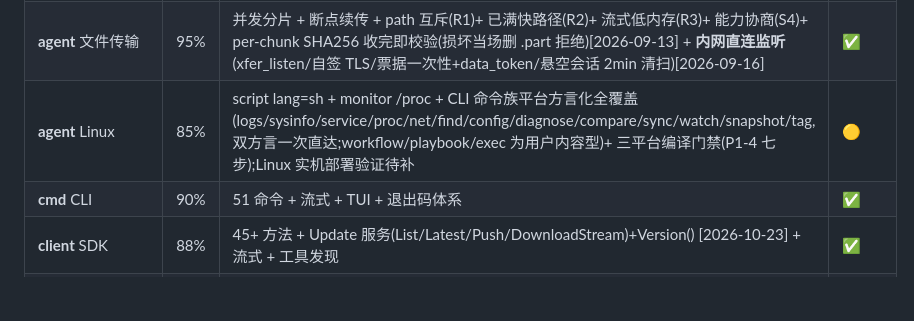
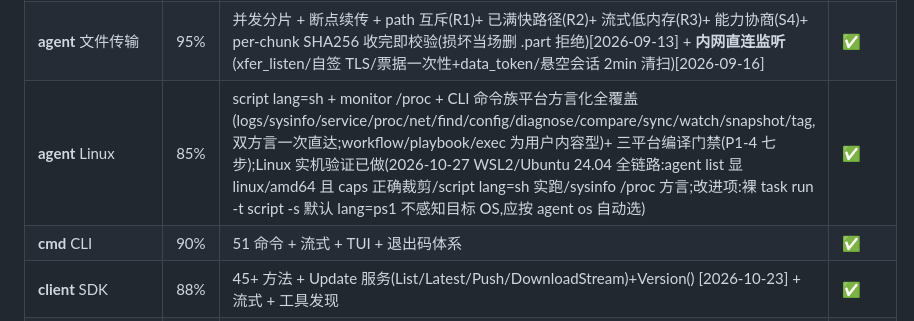
Before and after one commit to V-T-V/reins, a Markdown page: AGENTS.md, the part around the change. GitHub-like rendering; blank space fills up the shorter version.

```diff
--- a/AGENTS.md
+++ b/AGENTS.md
@@ -172,7 +172,7 @@ reins/
 | **agent** 执行器 | 90% | 9 类任务(PS/script/file/screenshot/browse/guiclick/update/power/monitor) | ✅ |
 | **agent** 连接管理 | 95% | 反向 WS + 断线重连 + 心跳 + 主从双 Agent + 死连接 watchdog(S1)+ 孤儿分片 sweep(S3)+ **自动更新轮询**(auto_update/download_url,复用健康回滚安全网)[2026-09-17] | ✅ |
 | **agent** 文件传输 | 95% | 并发分片 + 断点续传 + path 互斥(R1)+ 已满快路径(R2)+ 流式低内存(R3)+ 能力协商(S4)+ per-chunk SHA256 收完即校验(损坏当场删 .part 拒绝)[2026-09-13] + **内网直连监听**(xfer_listen/自签 TLS/票据一次性+data_token/悬空会话 2min 清扫)[2026-09-16] | ✅ |
-| **agent** Linux | 85% | script lang=sh + monitor /proc + CLI 命令族平台方言化全覆盖(logs/sysinfo/service/proc/net/find/config/diagnose/compare/sync/watch/snapshot/tag,双方言一次直达;workflow/playbook/exec 为用户内容型)+ 三平台编译门禁(P1-4 七步);Linux 实机部署验证待补 | 🟡 |
+| **agent** Linux | 85% | script lang=sh + monitor /proc + CLI 命令族平台方言化全覆盖(logs/sysinfo/service/proc/net/find/config/diagnose/compare/sync/watch/snapshot/tag,双方言一次直达;workflow/playbook/exec 为用户内容型)+ 三平台编译门禁(P1-4 七步);Linux 实机验证已做(2026-10-27 WSL2/Ubuntu 24.04 全链路:agent list 显 linux/amd64 且 caps 正确裁剪/script lang=sh 实跑/sysinfo /proc 方言;改进项:裸 task run -t script -s 默认 lang=ps1 不感知目标 OS,应按 agent os 自动选) | ✅ |
 | **cmd** CLI | 90% | 51 命令 + 流式 + TUI + 退出码体系 | ✅ |
 | **client** SDK | 88% | 45+ 方法 + Update 服务(List/Latest/Push/DownloadStream)+Version() [2026-10-23] + 流式 + 工具发现 | ✅ |
 | **proto** 协议 | 95% | Envelope + 30 消息 + 二进制帧 + tunnel | ✅ |
```
Also changed, not shown: README.zh-CN.md (+1 -1 lines), 1 other file.
